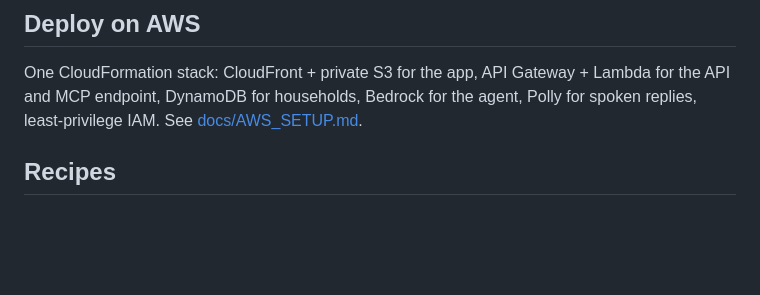
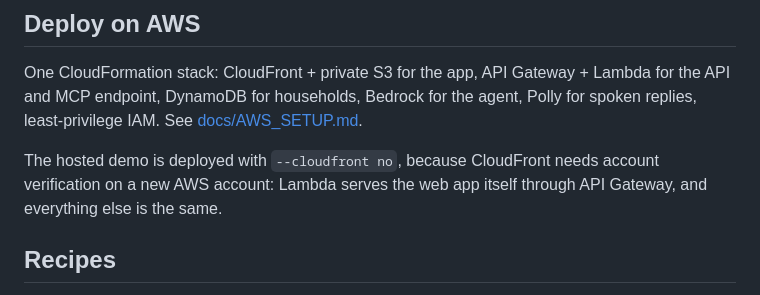
Before and after one commit to Koshorajay/sophia, a Markdown page: README.md, the part around the change. GitHub-like rendering; blank space fills up the shorter version.

Commit message:
Note that the hosted demo runs without CloudFront
Co-Authored-By: Claude Opus 5.5 <noreply@anthropic.com>

```diff
--- a/README.md
+++ b/README.md
@@ -110,6 +110,8 @@ Each MCP session gets its own demo household. To cook in the same household as t
 
 One CloudFormation stack: CloudFront + private S3 for the app, API Gateway + Lambda for the API and MCP endpoint, DynamoDB for households, Bedrock for the agent, Polly for spoken replies, least-privilege IAM. See [docs/AWS_SETUP.md](docs/AWS_SETUP.md).
 
+The hosted demo is deployed with `--cloudfront no`, because CloudFront needs account verification on a new AWS account: Lambda serves the web app itself through API Gateway, and everything else is the same.
+
 ## Recipes
 
 30 dishes with 3 finishes each, mostly everyday Indian vegetarian and egg meals. Chilli never enters a shared pot; dal gets a tadka per bowl; palak's paneer (or sweet corn) goes in after the split. See [docs/RECIPES.md](docs/RECIPES.md) to add your own; no model training needed.
```
